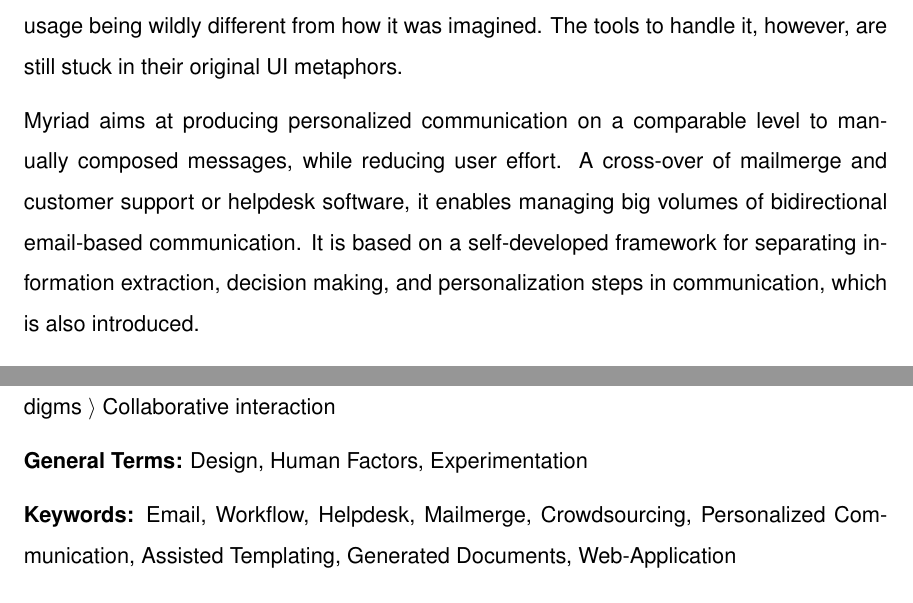
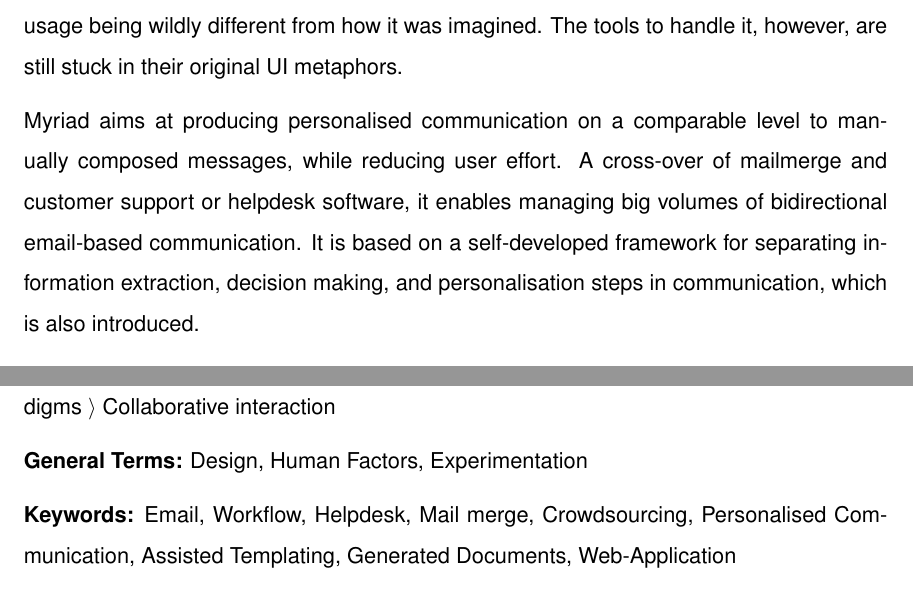
Before and after one commit to ludwigschubert/myriad-thesis, a LaTeX thesis (main.tex, which reads components/abstract.tex): two parts of page 7 of 107, joined at a grey line, cut so that both start at the same text. Compiled offline with pdfLaTeX; an older LaTeX class or package is replaced by its successor.

Commit message:
Final Version.
(Too little spellchecking. :D)

Signed-off-by: Ludwig Schubert <git@ludwigschubert.de>

```diff
--- a/components/abstract.tex
+++ b/components/abstract.tex
@@ -19,9 +19,9 @@
 
 Despite its age, Email has remained the prevalent form of electronic communication, it's usage being wildly different from how it was imagined. The tools to handle it, however, are still stuck in their original UI metaphors.
 
-Myriad aims at producing personalized communication on a comparable level to manually composed messages, while reducing user effort.
+Myriad aims at producing personalised communication on a comparable level to manually composed messages, while reducing user effort.
 A cross-over of mailmerge and customer support or helpdesk software, it enables managing big volumes of bidirectional email-based communication.
-It is based on a self-developed framework for separating information extraction, decision making, and personalization steps in communication, which is also introduced.
+It is based on a self-developed framework for separating information extraction, decision making, and personalisation steps in communication, which is also introduced.
 
 The myriad system consists of a server component that handles interfacing with email servers, a core logic system, and a web front-end for users. It includes interoperability with Google Docs' Spreadsheets and Google Mail Labels. \\ It can be accessed at \url{http://myriad.ludwigschubert.de}.
 
@@ -33,4 +33,4 @@
 
 \textbf{General Terms:} Design, Human Factors, Experimentation
 
-\textbf{Keywords:} Email, Workflow, Helpdesk, Mailmerge, Crowdsourcing, Personalized Communication, Assisted Templating, Generated Documents, Web-Application
+\textbf{Keywords:} Email, Workflow, Helpdesk, Mail merge, Crowdsourcing, Personalised Communication, Assisted Templating, Generated Documents, Web-Application
```
